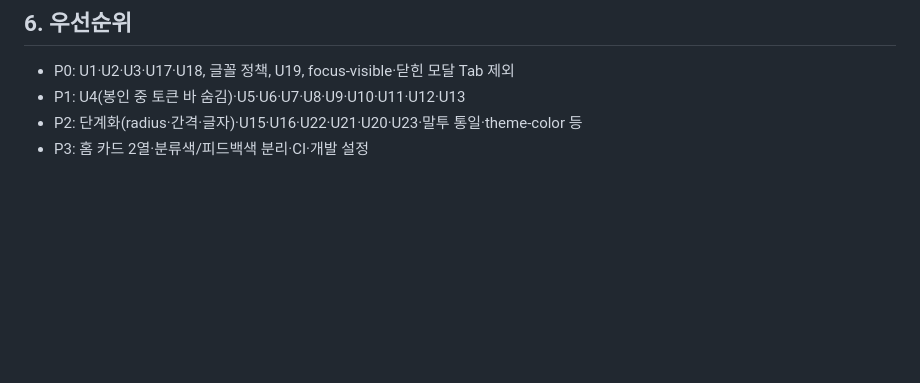
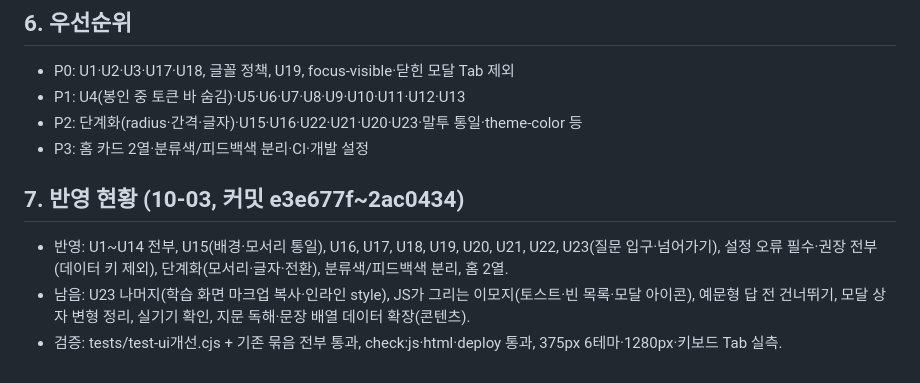
Before and after one commit to yyyyynny/Llove, a Markdown page: docs/UI감사_2026-10-03.md, the part around the change. Drawn GitHub-style; blank space fills up the shorter version.

```diff
--- a/docs/UI감사_2026-10-03.md
+++ b/docs/UI감사_2026-10-03.md
@@ -33,3 +33,8 @@ Radius 3단(6/10/16)+원형·알약 · 상태 틴트 color-mix · 테두리는
 - P1: U4(봉인 중 토큰 바 숨김)·U5·U6·U7·U8·U9·U10·U11·U12·U13
 - P2: 단계화(radius·간격·글자)·U15·U16·U22·U21·U20·U23·말투 통일·theme-color 등
 - P3: 홈 카드 2열·분류색/피드백색 분리·CI·개발 설정
+
+## 7. 반영 현황 (10-03, 커밋 e3e677f~2ac0434)
+- 반영: U1~U14 전부, U15(배경·모서리 통일), U16, U17, U18, U19, U20, U21, U22, U23(질문 입구·넘어가기), 설정 오류 필수·권장 전부(데이터 키 제외), 단계화(모서리·글자·전환), 분류색/피드백색 분리, 홈 2열.
+- 남음: U23 나머지(학습 화면 마크업 복사·인라인 style), JS가 그리는 이모지(토스트·빈 목록·모달 아이콘), 예문형 답 전 건너뛰기, 모달 상자 변형 정리, 실기기 확인, 지문 독해·문장 배열 데이터 확장(콘텐츠).
+- 검증: tests/test-ui개선.cjs + 기존 묶음 전부 통과, check:js·html·deploy 통과, 375px 6테마·1280px·키보드 Tab 실측.
```
Also changed, not shown: 작업인계_노트.md (+19 -0 lines).
